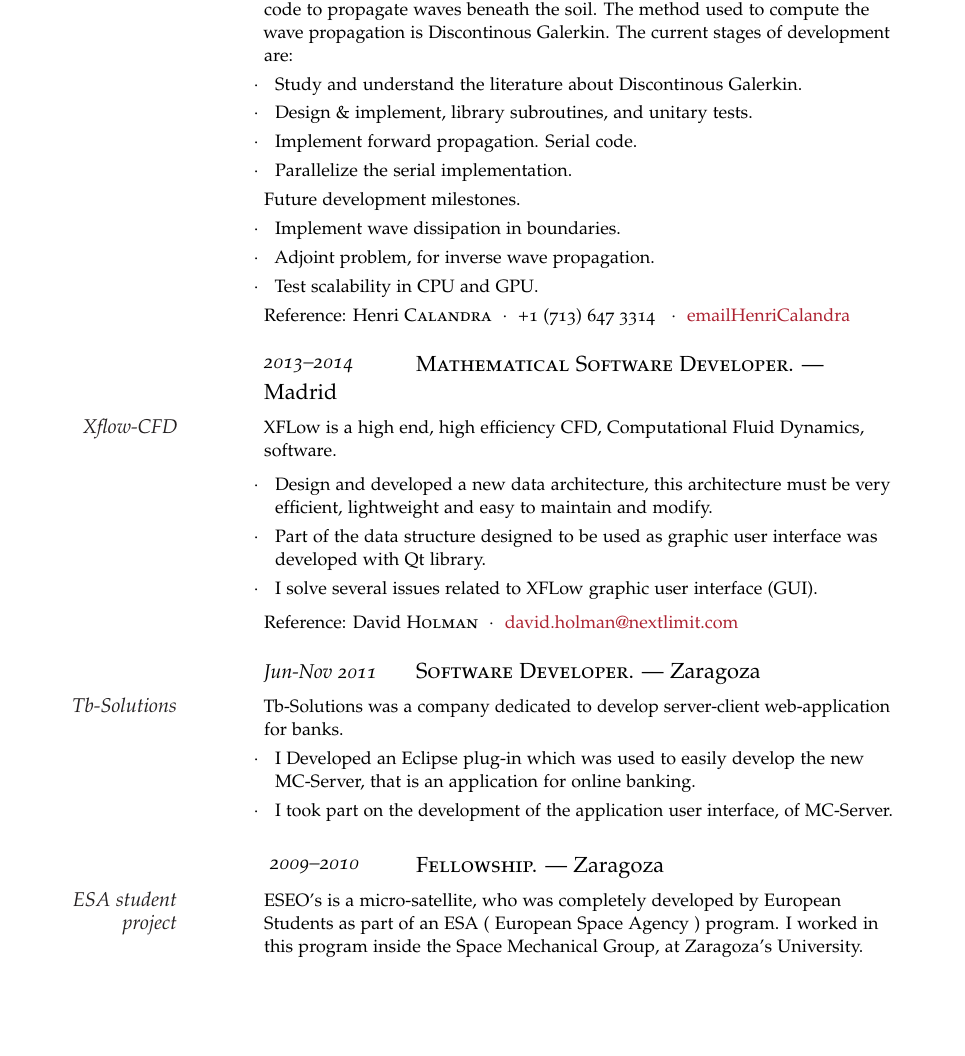
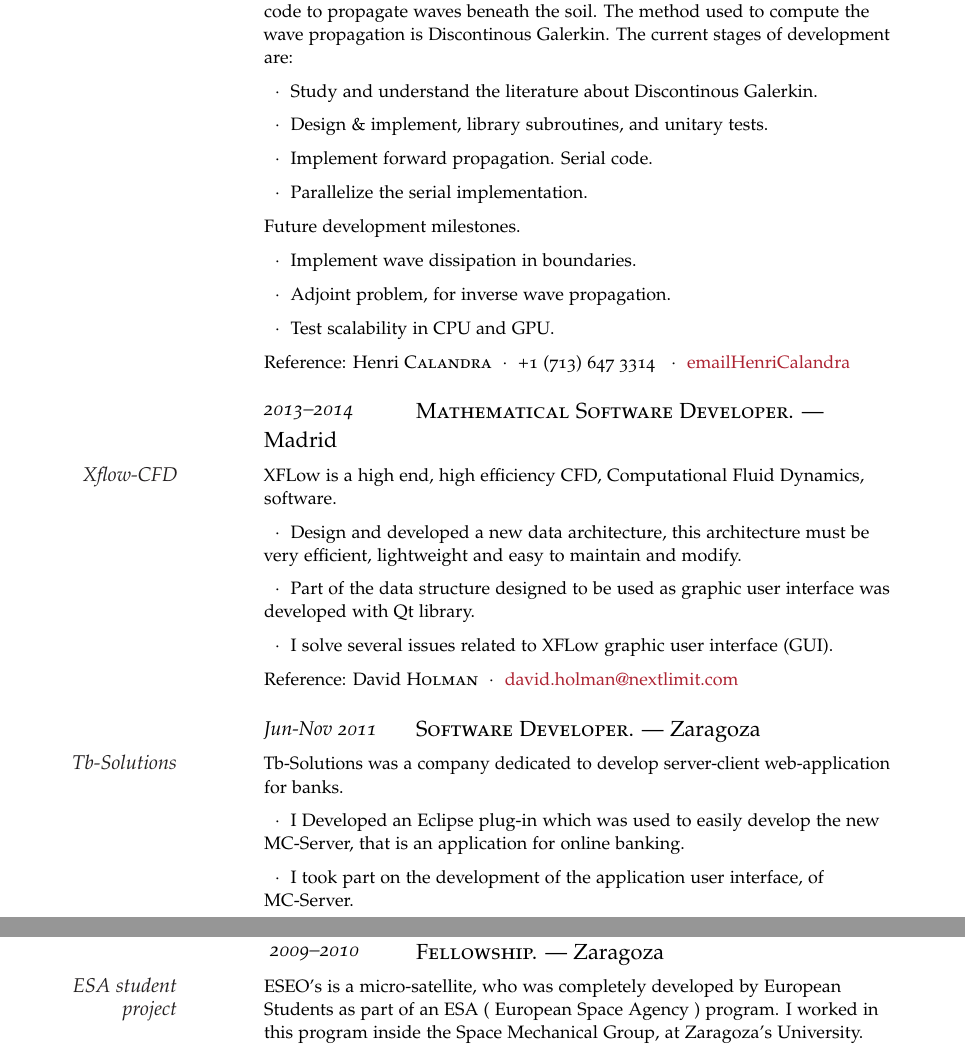
Before and after one commit to AdrianGPrado/Resume, a LaTeX CV (resume_AG.tex, which reads work_experience.tex): part of page 1 of 3 before the commit and two parts of pages 1 and 2 of 3 after it, the two joined at a grey line, cut so that both start at the same text, the shorter picture padded with empty space. Compiled offline with pdfLaTeX.

Commit message:
Tabular enviroment

```diff
--- a/work_experience.tex
+++ b/work_experience.tex
@@ -8,53 +8,69 @@
 
 \NewEntry{2014--Present}{\textsc{Mathematical Modeling.} --- Houston} %\textsc{TOTAL E\&P USA} --- Houston}
 
-\Description{\MarginText{TOTAL E\&P USA}As a member of the Computational Applied Mathematics, I have develop a code to propagate waves beneath the soil. The method used to compute the wave propagation is Discontinous Galerkin. The current stages of development are:
-\begin{itemize}
-\item[ $\cdotp$\ ] Study and understand the literature about Discontinous Galerkin.
-\item[ $\cdotp$\ ] Design \& implement, library subroutines, and unitary tests.
-\item[ $\cdotp$\ ] Implement forward propagation. Serial code.
-\item[ $\cdotp$\ ] Parallelize the serial implementation.
-\end{itemize}
-Future development milestones.
-\begin{itemize}
-\item[ $\cdotp$\ ] Implement wave dissipation in boundaries.
-\item[ $\cdotp$\ ] Adjoint problem, for inverse wave propagation.
-\item[ $\cdotp$\ ] Test scalability in CPU and GPU.
-\end{itemize}
+\Description{\MarginText{TOTAL E\&P USA}As a member of the Computational Applied Mathematics, I have develop a code to propagate waves beneath the soil. The method used to compute the wave propagation is Discontinous Galerkin. The current stages of development are:}
+
+\vspace{-0.5em}
+\Description{\ \ $\cdotp$\ \ Study and understand the literature about Discontinous Galerkin.}
+
+\vspace{-0.5em}
+\Description{\ \ $\cdotp$\ \ Design \& implement, library subroutines, and unitary tests.}
+
+\vspace{-0.5em}
+\Description{\ \ $\cdotp$\ \ Implement forward propagation. Serial code.}
+
+\vspace{-0.5em}
+\Description{\ \ $\cdotp$\ \ Parallelize the serial implementation.}
+
+\vspace{-0.5em}
+\Description{Future development milestones.}
+
+\vspace{-0.5em}
+\Description{\ \ $\cdotp$\ \ Implement wave dissipation in boundaries.}
+
+\vspace{-0.5em}
+\Description{\ \ $\cdotp$\ \ Adjoint problem, for inverse wave propagation.}
+
+\vspace{-0.5em}
+\Description{\ \ $\cdotp$\ \ Test scalability in CPU and GPU.}
+
 % This project with TOTAL E\&P is intended to en in October 31st, 2015.
-
-Reference: Henri \textsc{Calandra}\ \ $\cdotp$\ \ +1 (713) 647 3314 \ \ $\cdotp$\ \ \href{mailto:emailHenriCalandra}{emailHenriCalandra} }
+\vspace{-0.5em}
+\Description{Reference: Henri \textsc{Calandra}\ \ $\cdotp$\ \ +1 (713) 647 3314 \ \ $\cdotp$\ \ \href{mailto:emailHenriCalandra}{emailHenriCalandra} }
 
 %------------------------------------------------
 
 \NewEntry{2013--2014}{\textsc{Mathematical Software Developer.} --- Madrid}%\textsc{Xflow-CFD}--- Madrid, Spain}
 
-\Description{\MarginText{Xflow-CFD}XFLow is a high end, high efficiency CFD, Computational Fluid Dynamics, software.\\
-\begin{itemize}
-\item[ $\cdotp$\ ] Design and developed a new data architecture, this architecture must be very efficient, lightweight and easy to maintain and modify.
-\item[ $\cdotp$\ ] Part of the data structure designed to be used as graphic user interface was developed with Qt library.
-\item[ $\cdotp$\ ] I solve several issues related to XFLow graphic user interface (GUI).
-\end{itemize}
+\Description{\MarginText{Xflow-CFD}XFLow is a high end, high efficiency CFD, Computational Fluid Dynamics, software.}
 
- Reference: David \textsc{Holman}\ \ $\cdotp$\ \ \href{mailto:\emailDavidHolman}{\emailDavidHolman}}
+\vspace{-0.5em}
+\Description{\ \ $\cdotp$\ \ Design and developed a new data architecture, this architecture must be very efficient, lightweight and easy to maintain and modify.}
+
+\vspace{-0.5em}
+\Description{\ \ $\cdotp$\ \ Part of the data structure designed to be used as graphic user interface was developed with Qt library. }
+
+\vspace{-0.5em}
+\Description{\ \ $\cdotp$\ \ I solve several issues related to XFLow graphic user interface (GUI).}
+
+\vspace{-0.5em}
+\Description{Reference: David \textsc{Holman}\ \ $\cdotp$\ \ \href{mailto:\emailDavidHolman}{\emailDavidHolman}}
 
 %------------------------------------------------
 
 \NewEntry{Jun-Nov 2011}{\textsc{Software Developer.} --- Zaragoza}
 
-\Description{\MarginText{Tb-Solutions}Tb-Solutions was a company dedicated to develop server-client web-application for banks.
-\begin{itemize}
-\item[ $\cdotp$\ ] I Developed an Eclipse plug-in which was used to easily develop the new MC-Server, that is an application for online banking.
-\item[ $\cdotp$\ ] I took part on the development of the application user interface, of MC-Server.
-\end{itemize}}
+\Description{\MarginText{Tb-Solutions}Tb-Solutions was a company dedicated to develop server-client web-application for banks.}
+
+\vspace{-0.5em}
+\Description{\ \ $\cdotp$\ \ I Developed an Eclipse plug-in which was used to easily develop the new MC-Server, that is an application for online banking.}
+
+\vspace{-0.5em}
+\Description{\ \ $\cdotp$\ \ I took part on the development of the application user interface, of MC-Server.}
+
 
 %------------------------------------------------
 
 \NewEntry{ 2009--2010}{\textsc{Fellowship.} --- Zaragoza}
 
-\Description{\MarginText{ESA student project}ESEO's is a micro-satellite, who was completely developed by European Students as part of an ESA ( European Space Agency ) program. I worked in this program inside the Space Mechanical Group, at Zaragoza's University.
-\begin{itemize}
-\item[ $\cdotp$\ ] I took part inside Mission Analysis (MIAS) team. We develop a code implementation to accurately calculate satellite orbit insertion and the subsequent orbit to all the mission.
-\item[ $\cdotp$\ ] Calculate satellite orientation to the whole mission period, in order to calculate sun exposure.
-\end{itemize}
-{\href{\webSiteESEO}{ESEO Project}.}
+\Description{\MarginText{ESA student project}ESEO's is a micro-satellite, who was completely developed by European Students as part of an ESA ( European Space Agency ) program. I worked in this program inside the Space Mechanical Group, at Zaragoza's University.}
```
Also changed, not shown: work_experience.tex (9 more changed lines).
